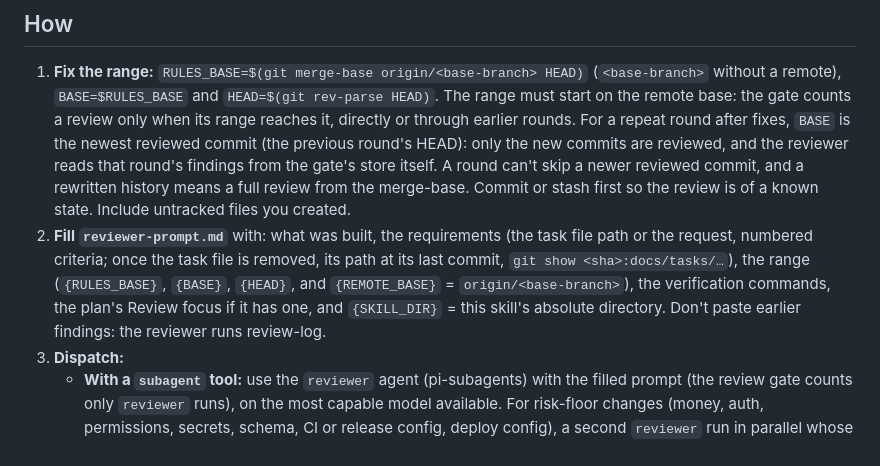
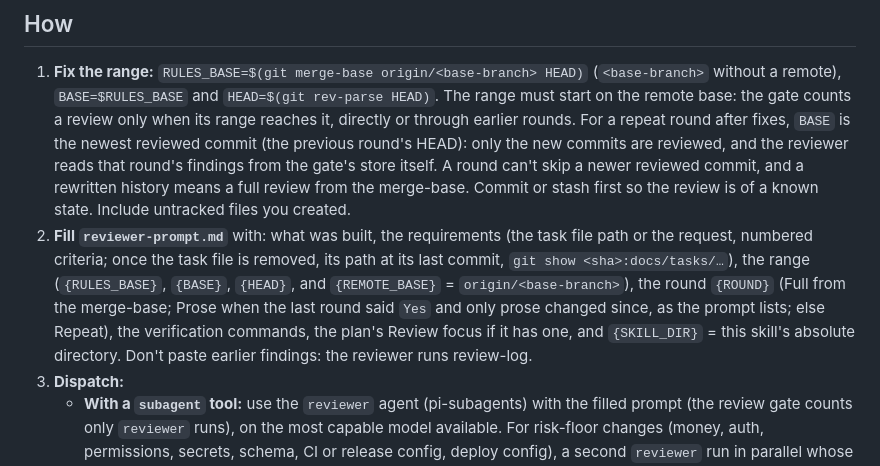
Before and after one commit to rkaliev/pi-engineering-kit, a Markdown page: skills/requesting-code-review/SKILL.md, the part around the change. Rendered like a GitHub page.

```diff
--- a/skills/requesting-code-review/SKILL.md
+++ b/skills/requesting-code-review/SKILL.md
@@ -15,7 +15,7 @@ A review in a fresh context catches what the author's context hides. The reviewe
 ## How
 
 1. **Fix the range:** `RULES_BASE=$(git merge-base origin/<base-branch> HEAD)` (`<base-branch>` without a remote), `BASE=$RULES_BASE` and `HEAD=$(git rev-parse HEAD)`. The range must start on the remote base: the gate counts a review only when its range reaches it, directly or through earlier rounds. For a repeat round after fixes, `BASE` is the newest reviewed commit (the previous round's HEAD): only the new commits are reviewed, and the reviewer reads that round's findings from the gate's store itself. A round can't skip a newer reviewed commit, and a rewritten history means a full review from the merge-base. Commit or stash first so the review is of a known state. Include untracked files you created.
-2. **Fill `reviewer-prompt.md`** with: what was built, the requirements (the task file path or the request, numbered criteria; once the task file is removed, its path at its last commit, `git show <sha>:docs/tasks/…`), the range (`{RULES_BASE}`, `{BASE}`, `{HEAD}`, and `{REMOTE_BASE}` = `origin/<base-branch>`), the verification commands, the plan's Review focus if it has one, and `{SKILL_DIR}` = this skill's absolute directory. Don't paste earlier findings: the reviewer runs review-log.
+2. **Fill `reviewer-prompt.md`** with: what was built, the requirements (the task file path or the request, numbered criteria; once the task file is removed, its path at its last commit, `git show <sha>:docs/tasks/…`), the range (`{RULES_BASE}`, `{BASE}`, `{HEAD}`, and `{REMOTE_BASE}` = `origin/<base-branch>`), the round `{ROUND}` (Full from the merge-base; Prose when the last round said `Yes` and only prose changed since, as the prompt lists; else Repeat), the verification commands, the plan's Review focus if it has one, and `{SKILL_DIR}` = this skill's absolute directory. Don't paste earlier findings: the reviewer runs review-log.
 3. **Dispatch:**
    - **With a `subagent` tool:** use the `reviewer` agent (pi-subagents) with the filled prompt (the review gate counts only `reviewer` runs), on the most capable model available. For risk-floor changes (money, auth, permissions, secrets, schema, CI or release config, deploy config), a second `reviewer` run in parallel whose Review focus is security (security-review's method) is required. For other large diffs, 2–3 reviewers with different focuses (correctness, security, tests) are optional. Merge their findings: one finding per root cause, and where two reviewers flag the same `file:line`, keep the higher severity. The merged verdict is the worst one.
    - **Without one:** do the review yourself in a *separate pass*. Re-read the requirements, then walk the diff file by file with the checklist. Don't rely on your memory of writing it.
```
Also changed, not shown: skills/requesting-code-review/reviewer-prompt.md (+25 -3 lines).
